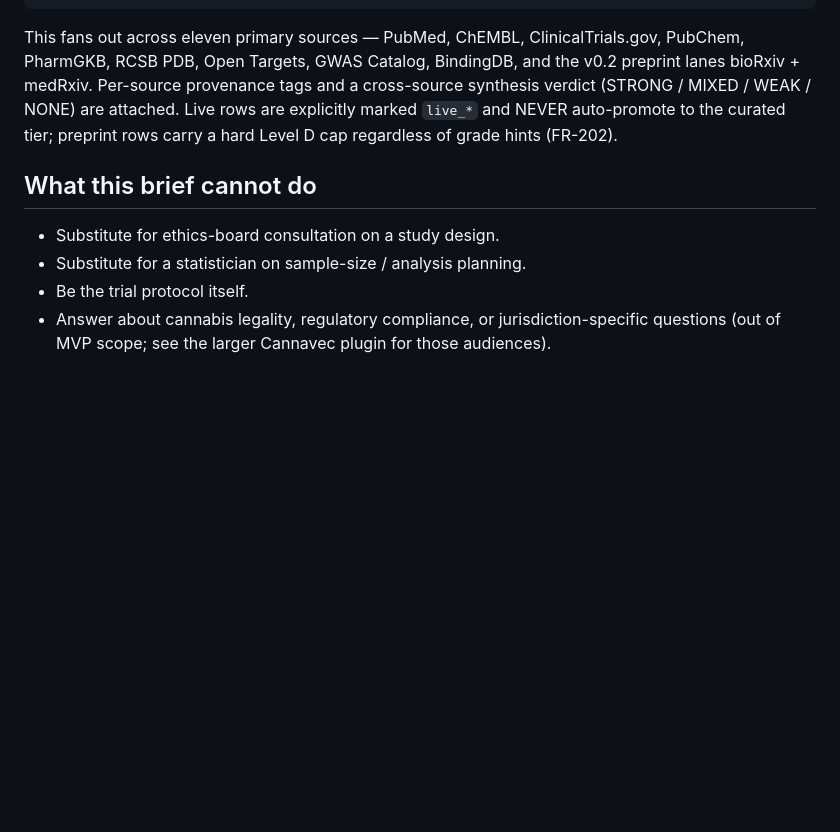
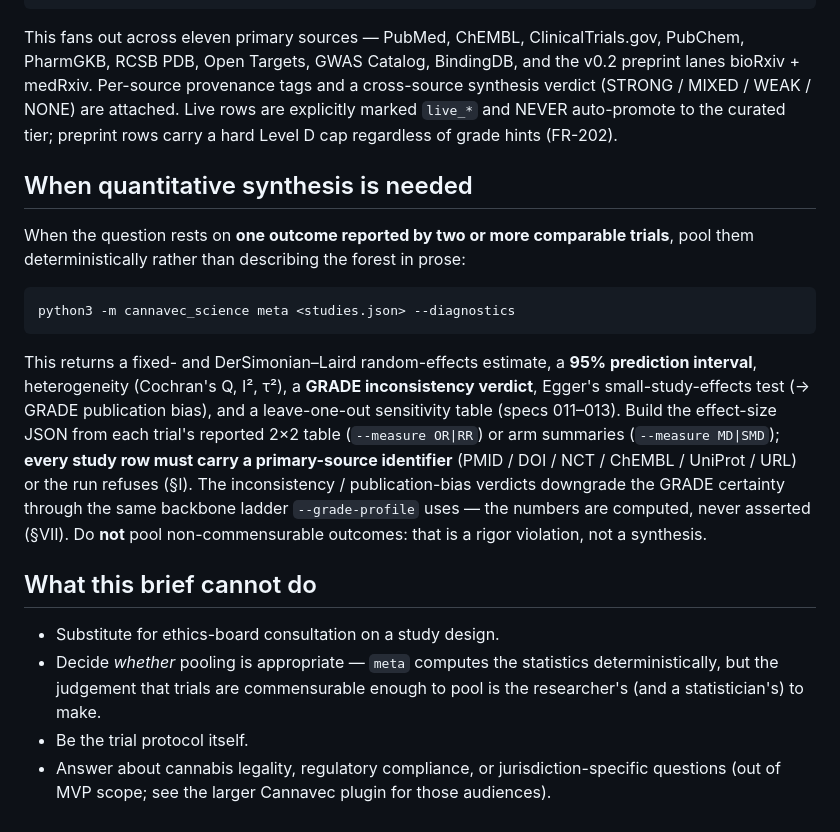
Before and after one commit to Jack-MillionMedia/Cannavec-Science-Plugin, a Markdown page: commands/research.md, the part around the change. Drawn GitHub-style; blank space fills up the shorter version.

````diff
--- a/commands/research.md
+++ b/commands/research.md
@@ -114,10 +114,34 @@ Per-source provenance tags and a cross-source synthesis verdict
 marked `live_*` and NEVER auto-promote to the curated tier; preprint
 rows carry a hard Level D cap regardless of grade hints (FR-202).
 
+## When quantitative synthesis is needed
+
+When the question rests on **one outcome reported by two or more comparable
+trials**, pool them deterministically rather than describing the forest in
+prose:
+
+```bash
+python3 -m cannavec_science meta <studies.json> --diagnostics
+```
+
+This returns a fixed- and DerSimonian–Laird random-effects estimate, a **95%
+prediction interval**, heterogeneity (Cochran's Q, I², τ²), a **GRADE
+inconsistency verdict**, Egger's small-study-effects test (→ GRADE
+publication bias), and a leave-one-out sensitivity table (specs 011–013).
+Build the effect-size JSON from each trial's reported 2×2 table (`--measure
+OR|RR`) or arm summaries (`--measure MD|SMD`); **every study row must carry a
+primary-source identifier** (PMID / DOI / NCT / ChEMBL / UniProt / URL) or the
+run refuses (§I). The inconsistency / publication-bias verdicts downgrade the
+GRADE certainty through the same backbone ladder `--grade-profile` uses — the
+numbers are computed, never asserted (§VII). Do **not** pool non-commensurable
+outcomes: that is a rigor violation, not a synthesis.
+
 ## What this brief cannot do
 
 - Substitute for ethics-board consultation on a study design.
-- Substitute for a statistician on sample-size / analysis planning.
+- Decide *whether* pooling is appropriate — `meta` computes the statistics
+  deterministically, but the judgement that trials are commensurable enough
+  to pool is the researcher's (and a statistician's) to make.
 - Be the trial protocol itself.
 - Answer about cannabis legality, regulatory compliance, or
   jurisdiction-specific questions (out of MVP scope; see the larger
````
Also changed, not shown: agents/cannabis-research-lead.md (+29 -4 lines).
